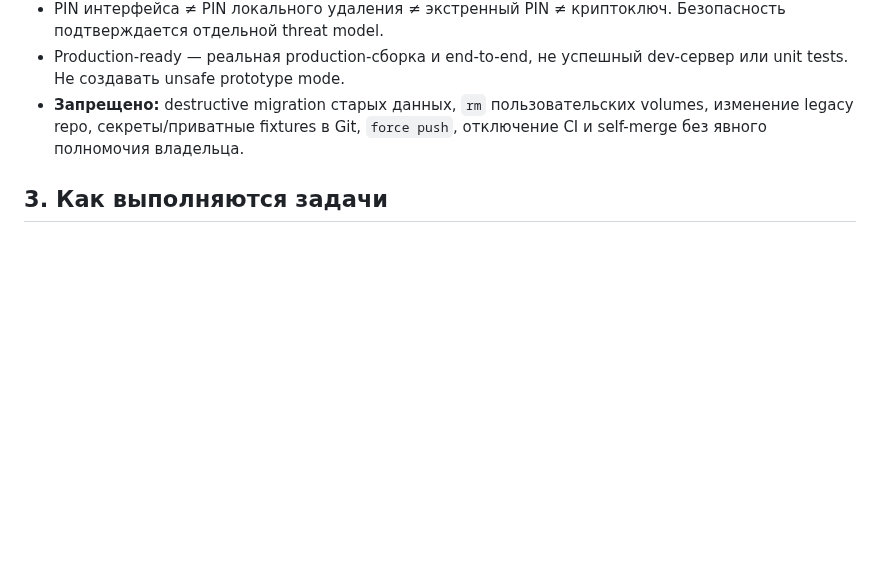
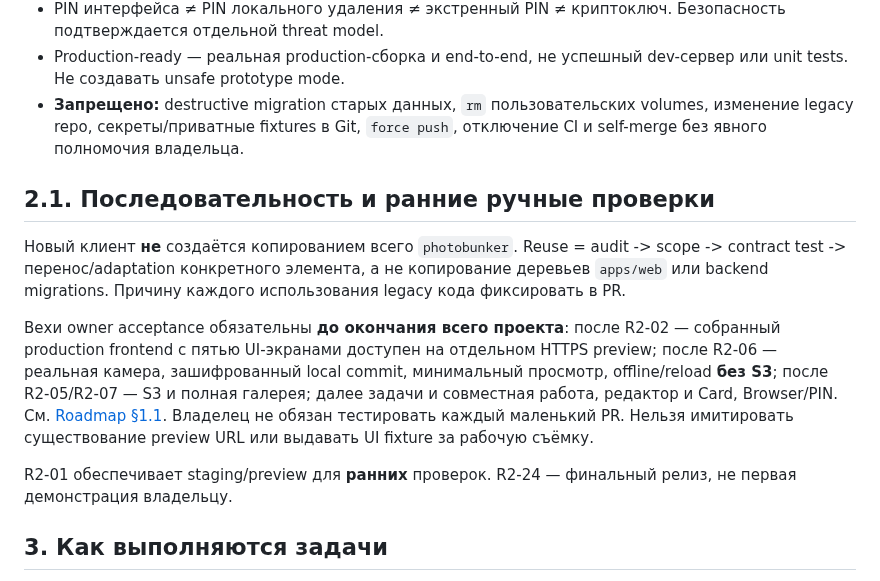
Before and after one commit to 1troitsky/photobunker-new, a Markdown page: AGENTS.md, the part around the change. Rendered like a GitHub page; blank space fills up the shorter version.

Commit message:
docs: clarify agent workflow, no mass-copy and first real owner test milestones

```diff
--- a/AGENTS.md
+++ b/AGENTS.md
@@ -29,6 +29,14 @@
 - Production-ready — реальная production-сборка и end-to-end, не успешный dev-сервер или unit tests. Не создавать unsafe prototype mode.
 - **Запрещено:** destructive migration старых данных, `rm` пользовательских volumes, изменение legacy repo, секреты/приватные fixtures в Git, `force push`, отключение CI и self-merge без явного полномочия владельца.
 
+## 2.1. Последовательность и ранние ручные проверки
+
+Новый клиент **не** создаётся копированием всего `photobunker`. Reuse = audit -> scope -> contract test -> перенос/adaptation конкретного элемента, а не копирование деревьев `apps/web` или backend migrations. Причину каждого использования legacy кода фиксировать в PR.
+
+Вехи owner acceptance обязательны **до окончания всего проекта**: после R2-02 — собранный production frontend с пятью UI-экранами доступен на отдельном HTTPS preview; после R2-06 — реальная камера, зашифрованный local commit, минимальный просмотр, offline/reload **без S3**; после R2-05/R2-07 — S3 и полная галерея; далее задачи и совместная работа, редактор и Card, Browser/PIN. См. [Roadmap §1.1](docs/08-ROADMAP.md). Владелец не обязан тестировать каждый маленький PR. Нельзя имитировать существование preview URL или выдавать UI fixture за рабочую съёмку.
+
+R2-01 обеспечивает staging/preview для **ранних** проверок. R2-24 — финальный релиз, не первая демонстрация владельцу.
+
 ## 3. Как выполняются задачи
 
 Источник сроков/приоритета — GitHub Project; долгосрочный scope — `docs/08-ROADMAP.md`; acceptance каждой операции — Issue. **Все Issues roadmap можно создать заранее**, но одновременно `In Progress` у Chatbot Agent не более одного. Не создавать отдельную мини-дорожную карту на каждый чат.
```
